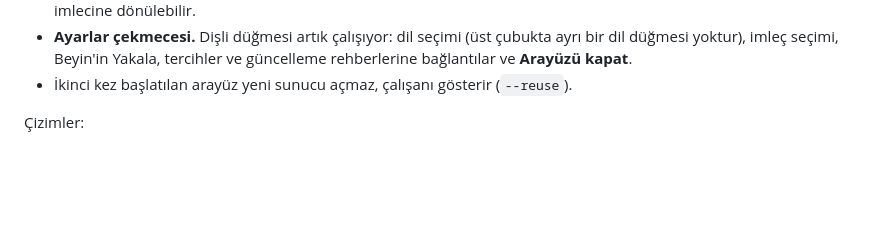
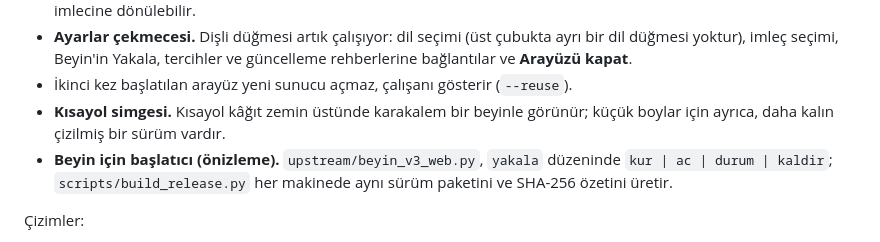
Before and after one commit to AyberkOzkan/beyin-web, a Markdown page: CHANGELOG.md, the part around the change. Drawn GitHub-style; blank space fills up the shorter version.

```diff
--- a/CHANGELOG.md
+++ b/CHANGELOG.md
@@ -14,6 +14,8 @@ Kurulum ve kullanım:
 - **Koyu imleç.** Açık zeminde kaybolan beyaz imlecin yerine arayüzde koyu bir imleç kullanılır; Ayarlar'dan sistemin imlecine dönülebilir.
 - **Ayarlar çekmecesi.** Dişli düğmesi artık çalışıyor: dil seçimi (üst çubukta ayrı bir dil düğmesi yoktur), imleç seçimi, Beyin'in Yakala, tercihler ve güncelleme rehberlerine bağlantılar ve **Arayüzü kapat**.
 - İkinci kez başlatılan arayüz yeni sunucu açmaz, çalışanı gösterir (`--reuse`).
+- **Kısayol simgesi.** Kısayol kâğıt zemin üstünde karakalem bir beyinle görünür; küçük boylar için ayrıca, daha kalın çizilmiş bir sürüm vardır.
+- **Beyin için başlatıcı (önizleme).** `upstream/beyin_v3_web.py`, `yakala` düzeninde `kur | ac | durum | kaldir`; `scripts/build_release.py` her makinede aynı sürüm paketini ve SHA-256 özetini üretir.
 
 Çizimler:
 
```
Also changed, not shown: README.md (+21 -2 lines), docs/UPSTREAM.md (+4 -3 lines), beyin_web/assets/app-icon.png (added), 11 other files.
